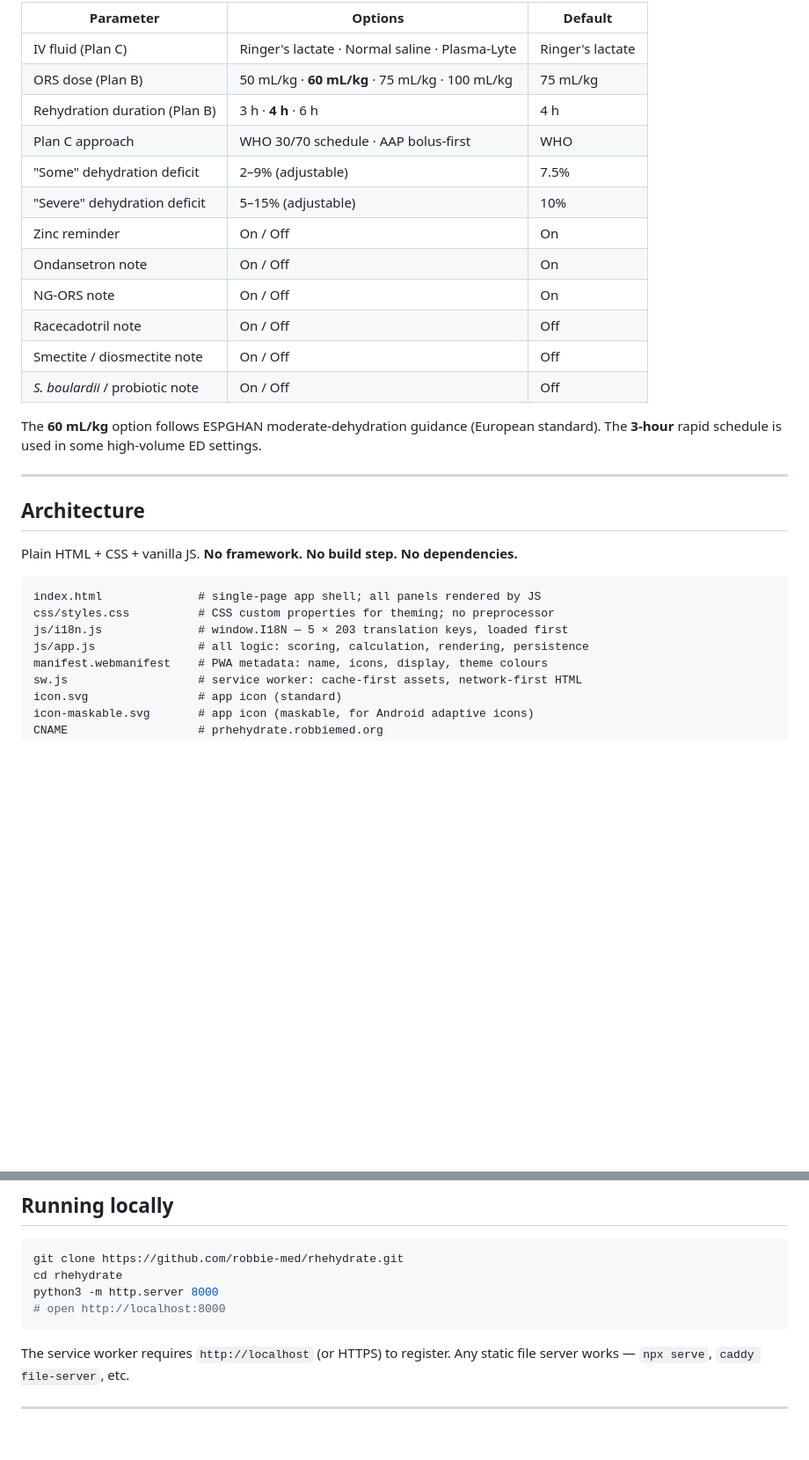
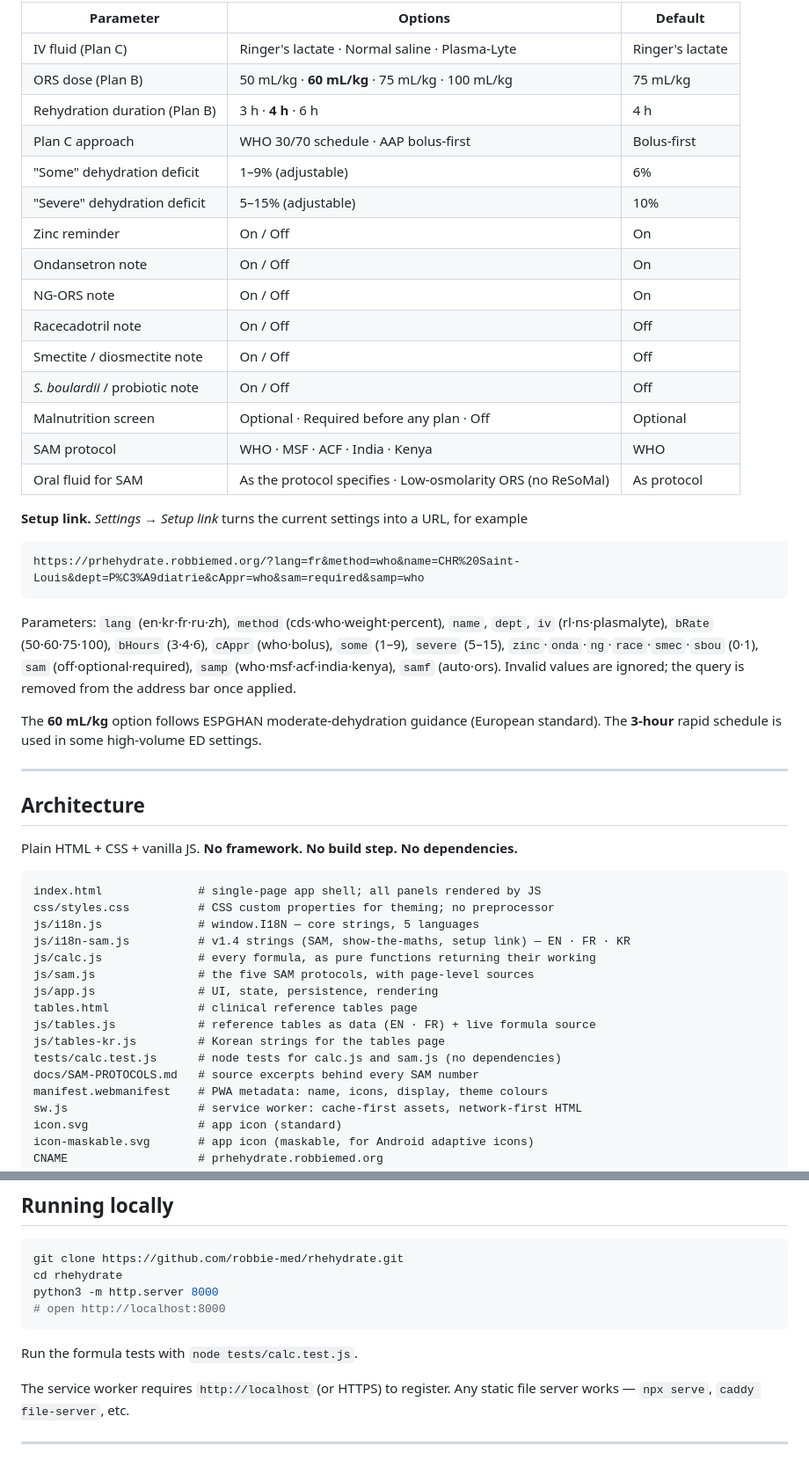
Before and after one commit to robbie-med/rhehydrate, a Markdown page: README.md, 2 parts joined by grey strips. Shown at 88% size. Rendered like a GitHub page; blank space fills up the shorter version.

````diff
--- a/README.md
+++ b/README.md
@@ -128,8 +168,8 @@ Open **Settings → Institution** to configure for your ward. Settings are saved
 | IV fluid (Plan C) | Ringer's lactate · Normal saline · Plasma-Lyte | Ringer's lactate |
 | ORS dose (Plan B) | 50 mL/kg · **60 mL/kg** · 75 mL/kg · 100 mL/kg | 75 mL/kg |
 | Rehydration duration (Plan B) | 3 h · **4 h** · 6 h | 4 h |
-| Plan C approach | WHO 30/70 schedule · AAP bolus-first | WHO |
-| "Some" dehydration deficit | 2–9% (adjustable) | 7.5% |
+| Plan C approach | WHO 30/70 schedule · AAP bolus-first | Bolus-first |
+| "Some" dehydration deficit | 1–9% (adjustable) | 6% |
 | "Severe" dehydration deficit | 5–15% (adjustable) | 10% |
 | Zinc reminder | On / Off | On |
 | Ondansetron note | On / Off | On |
@@ -137,6 +177,21 @@ Open **Settings → Institution** to configure for your ward. Settings are saved
 | Racecadotril note | On / Off | Off |
 | Smectite / diosmectite note | On / Off | Off |
 | *S. boulardii* / probiotic note | On / Off | Off |
+| Malnutrition screen | Optional · Required before any plan · Off | Optional |
+| SAM protocol | WHO · MSF · ACF · India · Kenya | WHO |
+| Oral fluid for SAM | As the protocol specifies · Low-osmolarity ORS (no ReSoMal) | As protocol |
+
+**Setup link.** *Settings → Setup link* turns the current settings into a URL, for example
+
+```
+https://prhehydrate.robbiemed.org/?lang=fr&method=who&name=CHR%20Saint-Louis&dept=P%C3%A9diatrie&cAppr=who&sam=required&samp=who
+```
+
+Parameters: `lang` (en·kr·fr·ru·zh), `method` (cds·who·weight·percent), `name`, `dept`,
+`iv` (rl·ns·plasmalyte), `bRate` (50·60·75·100), `bHours` (3·4·6), `cAppr` (who·bolus),
+`some` (1–9), `severe` (5–15), `zinc`·`onda`·`ng`·`race`·`smec`·`sbou` (0·1),
+`sam` (off·optional·required), `samp` (who·msf·acf·india·kenya), `samf` (auto·ors).
+Invalid values are ignored; the query is removed from the address bar once applied.
 
 The **60 mL/kg** option follows ESPGHAN moderate-dehydration guidance (European standard).
 The **3-hour** rapid schedule is used in some high-volume ED settings.
@@ -150,8 +205,16 @@ Plain HTML + CSS + vanilla JS. **No framework. No build step. No dependencies.**
 ```
 index.html              # single-page app shell; all panels rendered by JS
 css/styles.css          # CSS custom properties for theming; no preprocessor
-js/i18n.js              # window.I18N — 5 × 203 translation keys, loaded first
-js/app.js               # all logic: scoring, calculation, rendering, persistence
+js/i18n.js              # window.I18N — core strings, 5 languages
+js/i18n-sam.js          # v1.4 strings (SAM, show-the-maths, setup link) — EN · FR · KR
+js/calc.js              # every formula, as pure functions returning their working
+js/sam.js               # the five SAM protocols, with page-level sources
+js/app.js               # UI, state, persistence, rendering
+tables.html             # clinical reference tables page
+js/tables.js            # reference tables as data (EN · FR) + live formula source
+js/tables-kr.js         # Korean strings for the tables page
+tests/calc.test.js      # node tests for calc.js and sam.js (no dependencies)
+docs/SAM-PROTOCOLS.md   # source excerpts behind every SAM number
 manifest.webmanifest    # PWA metadata: name, icons, display, theme colours
 sw.js                   # service worker: cache-first assets, network-first HTML
 icon.svg                # app icon (standard)
@@ -174,6 +237,8 @@ cd rhehydrate
 python3 -m http.server 8000
 # open http://localhost:8000
 ```
+
+Run the formula tests with `node tests/calc.test.js`.
 
 The service worker requires `http://localhost` (or HTTPS) to register. Any static file
 server works — `npx serve`, `caddy file-server`, etc.
````
Also changed, not shown: other parts of README.md (+46 -6 lines), docs/SAM-PROTOCOLS.md (added, +184 -0 lines).
